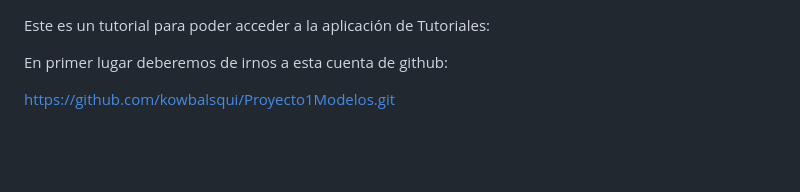
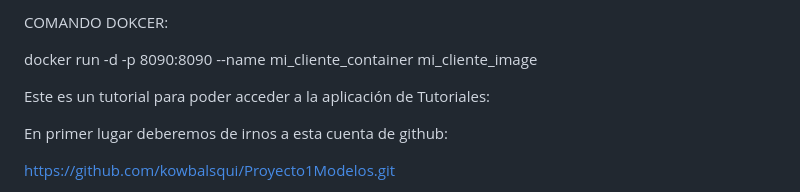
Before and after one commit to kowbalsqui/Proyecto1Modelos_API_Cliente, a Markdown page: README.md, the part around the change. GitHub-like rendering; blank space fills up the shorter version.

```diff
--- a/README.md
+++ b/README.md
@@ -1,3 +1,8 @@
+COMANDO DOKCER:
+
+docker run -d -p 8090:8090 --name mi_cliente_container mi_cliente_image
+
+
 Este es un tutorial para poder acceder a la aplicación de Tutoriales:
 
 
```
